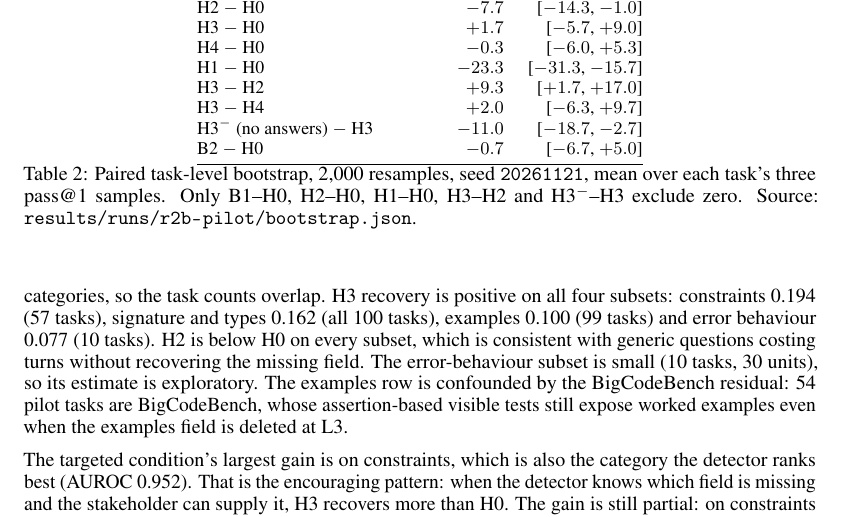
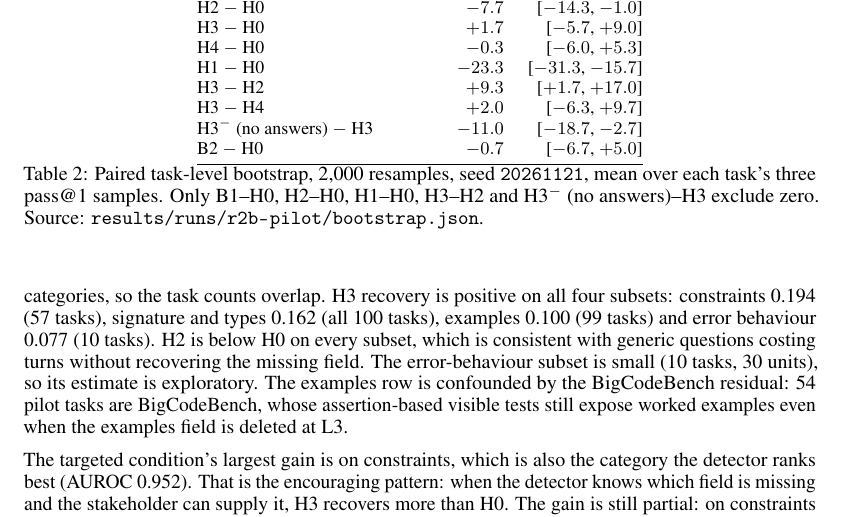
Before and after one commit to dpologdvinity/superagent, a LaTeX paper (paper/main.tex): part of page 5 of 8, cut so that both start at the same text. Compiled offline with pdfLaTeX.

Commit message:
Clarify the H3-no-answers contrast in the Table 2 caption

```diff
--- a/paper/main.tex
+++ b/paper/main.tex
@@ -312,8 +312,8 @@ spends the budget on generic prompts that may not address the missing field.
     \bottomrule
   \end{tabular}
   \caption{Paired task-level bootstrap, 2{,}000 resamples, seed \texttt{20261121}, mean over
-  each task's three pass@1 samples. Only B1--H0, H2--H0, H1--H0, H3--H2 and H3$^-$--H3
-  exclude zero. Source: \protect\path{results/runs/r2b-pilot/bootstrap.json}.}
+  each task's three pass@1 samples. Only B1--H0, H2--H0, H1--H0, H3--H2 and
+  H3$^-$ (no answers)--H3 exclude zero. Source: \protect\path{results/runs/r2b-pilot/bootstrap.json}.}
   \label{tab:bootstrap}
 \end{table}
 
```
Also changed, not shown: paper/main.pdf.
